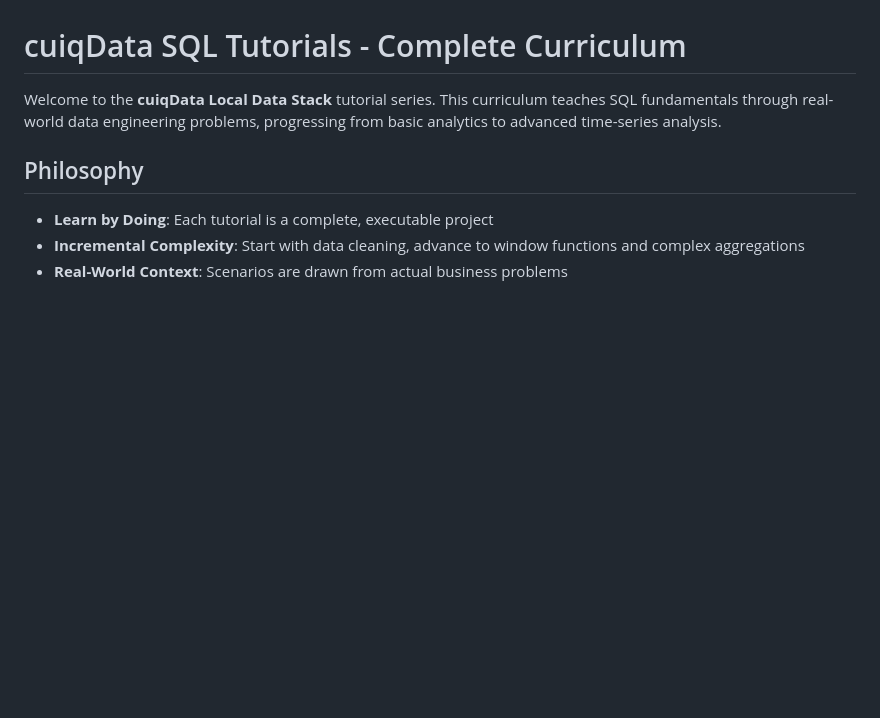
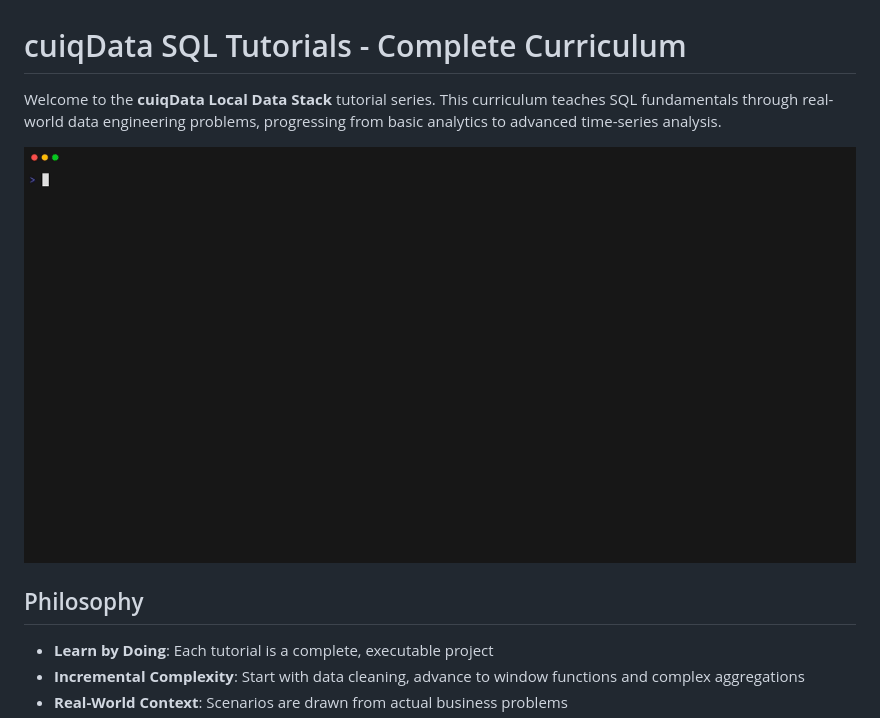
Before and after one commit to cuiqanalytics/cuiqdata, a Markdown page: tutorials/README.md, the part around the change. Rendered like a GitHub page; pictures changed too: examples/demo.gif (added); blank space fills up the shorter version.

Commit message:
Added demo gif

```diff
--- a/tutorials/README.md
+++ b/tutorials/README.md
@@ -1,6 +1,8 @@
 # cuiqData SQL Tutorials - Complete Curriculum
 
 Welcome to the **cuiqData Local Data Stack** tutorial series. This curriculum teaches SQL fundamentals through real-world data engineering problems, progressing from basic analytics to advanced time-series analysis.
+
+![Demo](/examples/demo.gif)
 
 ## Philosophy
 
```
Also changed, not shown: README.md (+6 -4 lines).
